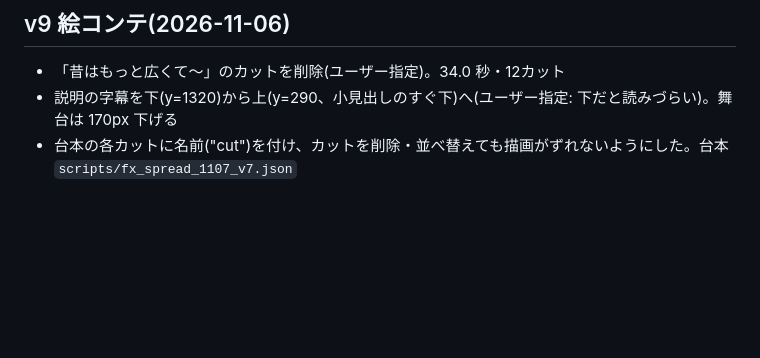
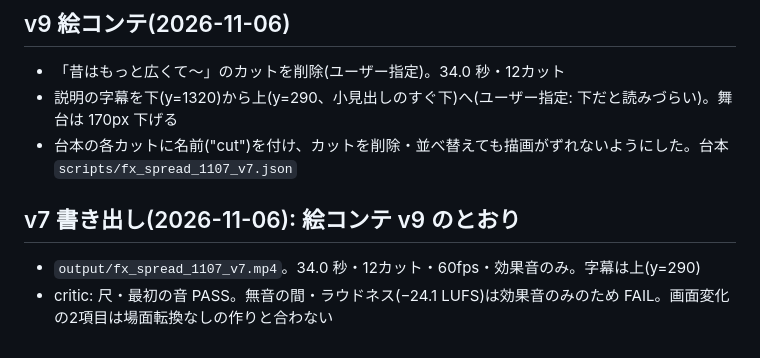
Before and after one commit to tos104/-, a Markdown page: shorts-kit/briefs/fx_spread_1107.md, the part around the change. Drawn GitHub-style; blank space fills up the shorter version.

Commit message:
fx_spread_1107: log v7 export
Co-Authored-By: Claude Opus 5.5 <noreply@anthropic.com>
Claude-Session: https://claude.ai/code/session_01GjDMULPY2XmgWzxRJMNVt6

```diff
--- a/shorts-kit/briefs/fx_spread_1107.md
+++ b/shorts-kit/briefs/fx_spread_1107.md
@@ -59,3 +59,7 @@
 - 「昔はもっと広くて〜」のカットを削除(ユーザー指定)。34.0 秒・12カット
 - 説明の字幕を下(y=1320)から上(y=290、小見出しのすぐ下)へ(ユーザー指定: 下だと読みづらい)。舞台は 170px 下げる
 - 台本の各カットに名前("cut")を付け、カットを削除・並べ替えても描画がずれないようにした。台本 `scripts/fx_spread_1107_v7.json`
+
+## v7 書き出し(2026-11-06): 絵コンテ v9 のとおり
+- `output/fx_spread_1107_v7.mp4`。34.0 秒・12カット・60fps・効果音のみ。字幕は上(y=290)
+- critic: 尺・最初の音 PASS。無音の間・ラウドネス(−24.1 LUFS)は効果音のみのため FAIL。画面変化の2項目は場面転換なしの作りと合わない
```
